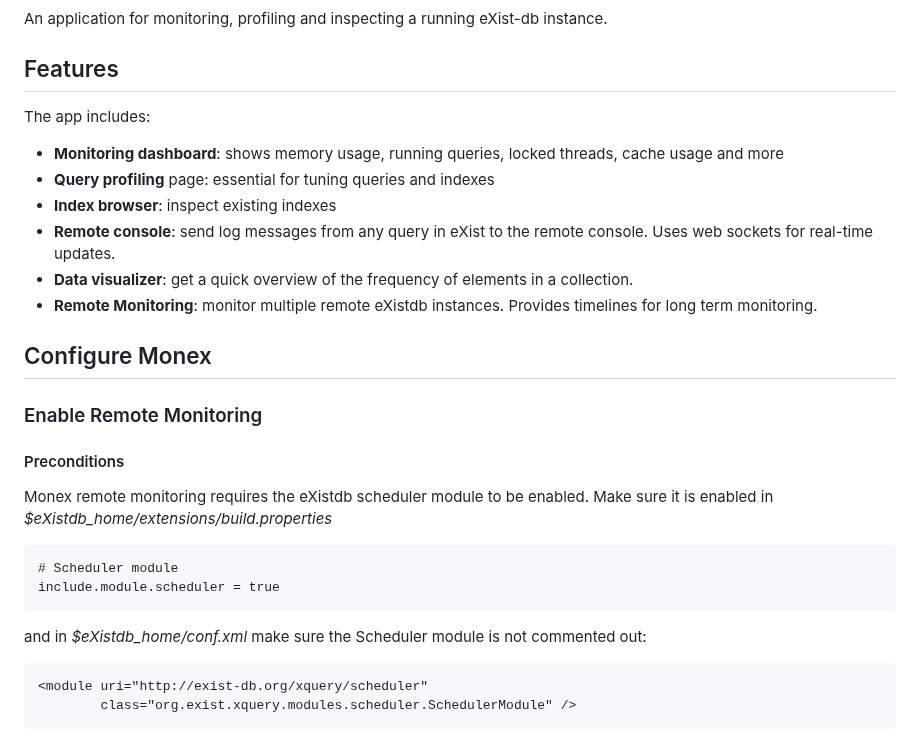
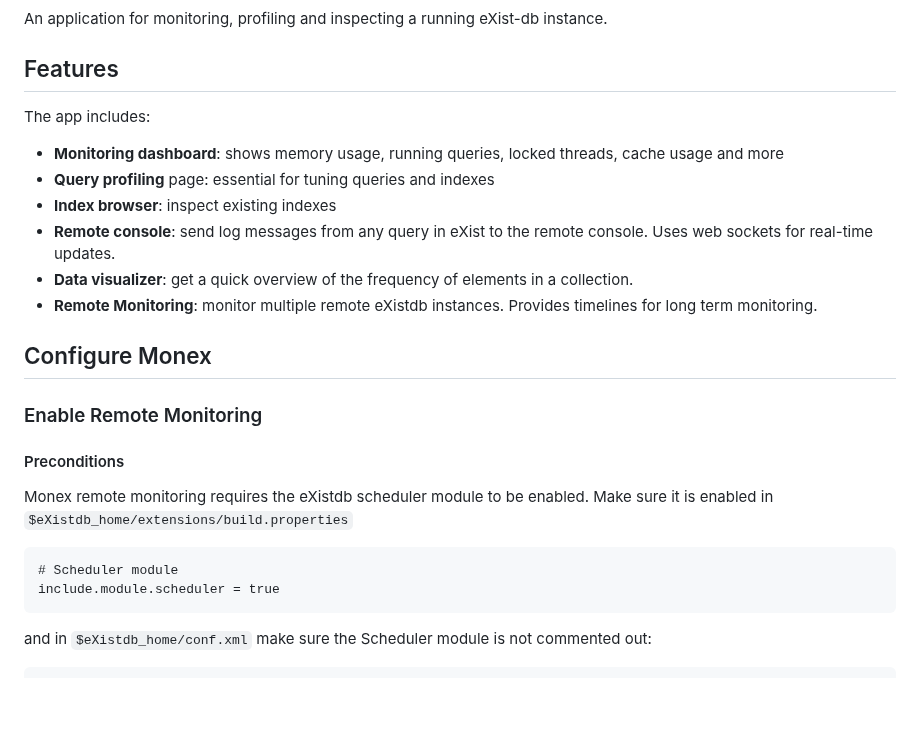
Before and after one commit to eXist-db/monex, a Markdown page: README.md, the part around one of its changes. Drawn GitHub-style; blank space fills up the shorter version.

````diff
--- a/README.md
+++ b/README.md
@@ -7,28 +7,29 @@
 An application for monitoring, profiling and inspecting a running eXist-db instance.
 
 ## Features
+
 The app includes:
 
-*   **Monitoring dashboard**: shows memory usage, running queries, locked threads, cache usage and more
-*   **Query profiling** page: essential for tuning queries and indexes
-*   **Index browser**: inspect existing indexes
-*   **Remote console**: send log messages from any query in eXist to the remote console.
+- **Monitoring dashboard**: shows memory usage, running queries, locked threads, cache usage and more
+- **Query profiling** page: essential for tuning queries and indexes
+- **Index browser**: inspect existing indexes
+- **Remote console**: send log messages from any query in eXist to the remote console.
 Uses web sockets for real-time updates.
-*   **Data visualizer**: get a quick overview of the frequency of elements in a collection.
-*   **Remote Monitoring**: monitor multiple remote eXistdb instances. Provides timelines for long term monitoring.
+- **Data visualizer**: get a quick overview of the frequency of elements in a collection.
+- **Remote Monitoring**: monitor multiple remote eXistdb instances. Provides timelines for long term monitoring.
 
 ## Configure Monex
 
 ### Enable Remote Monitoring
 
 #### Preconditions
-Monex remote monitoring requires the eXistdb scheduler module to be enabled. Make sure it is enabled in *$eXistdb_home/extensions/build.properties*
 
-	# Scheduler module
-	include.module.scheduler = true
+Monex remote monitoring requires the eXistdb scheduler module to be enabled. Make sure it is enabled in `$eXistdb_home/extensions/build.properties`
 
-and in *$eXistdb_home/conf.xml* make sure the Scheduler module is not commented out:
+```txt
+# Scheduler module
+include.module.scheduler = true
+```
 
-	<module uri="http://exist-db.org/xquery/scheduler"
-			class="org.exist.xquery.modules.scheduler.SchedulerModule" />
+and in `$eXistdb_home/conf.xml` make sure the Scheduler module is not commented out:
 
````
Also changed, not shown: other parts of README.md (+106 -24 lines).
